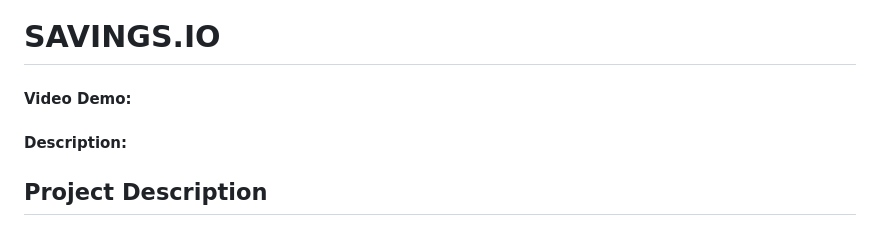
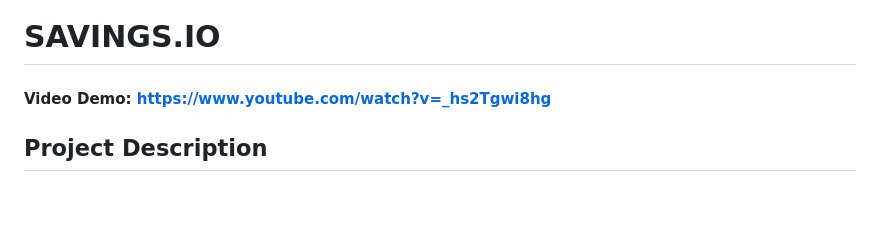
Before and after one commit to danielkarcz14/CS50x-solutions, a Markdown page: finalproject/README.md, the part around the change. Rendered like a GitHub page; blank space fills up the shorter version.

```diff
--- a/finalproject/README.md
+++ b/finalproject/README.md
@@ -1,6 +1,5 @@
 # SAVINGS.IO
-#### Video Demo:  <URL HERE>
-#### Description:
+#### Video Demo:  https://www.youtube.com/watch?v=_hs2Tgwi8hg
 
 ## Project Description
 Savings.io is a web application designed to help users calculate and visualize the potential growth of their savings over time. User can edit monthly saved value (max 400€), time of savings (max 25 years), extra deposit (max 20000€), interest rate (max 15%) and lastly name their plan accordingly. The web application then allows users to save their plans, view them together in a table, and edit them as needed.
```
